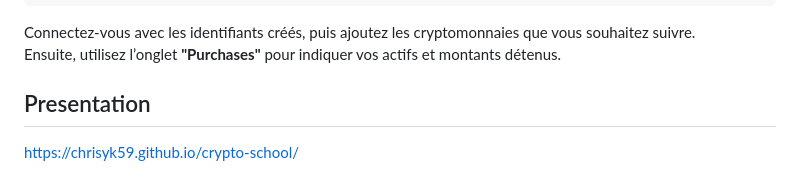
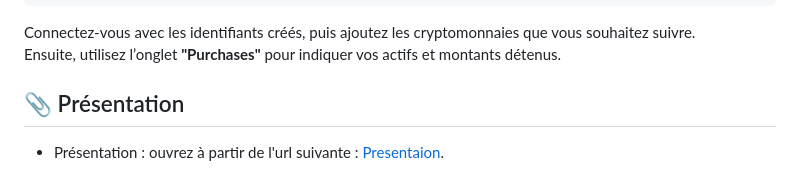
Before and after one commit to Sopanha2020/Projet-3-Cryptomonnaie-Wild-Data-Hub, a Markdown page: README.md, the part around the change. Drawn GitHub-style.

```diff
--- a/README.md
+++ b/README.md
@@ -85,5 +85,7 @@ chmod +x docker/manage-shortcut
 
 Connectez-vous avec les identifiants créés, puis ajoutez les cryptomonnaies que vous souhaitez suivre.
 Ensuite, utilisez l’onglet **"Purchases"** pour indiquer vos actifs et montants détenus.
-## Presentation
-https://chrisyk59.github.io/crypto-school/
+
+## 📎 Présentation
+
+* Présentation : ouvrez à partir de l'url suivante : [Presentaion](https://chrisyk59.github.io/crypto-school/).
```
